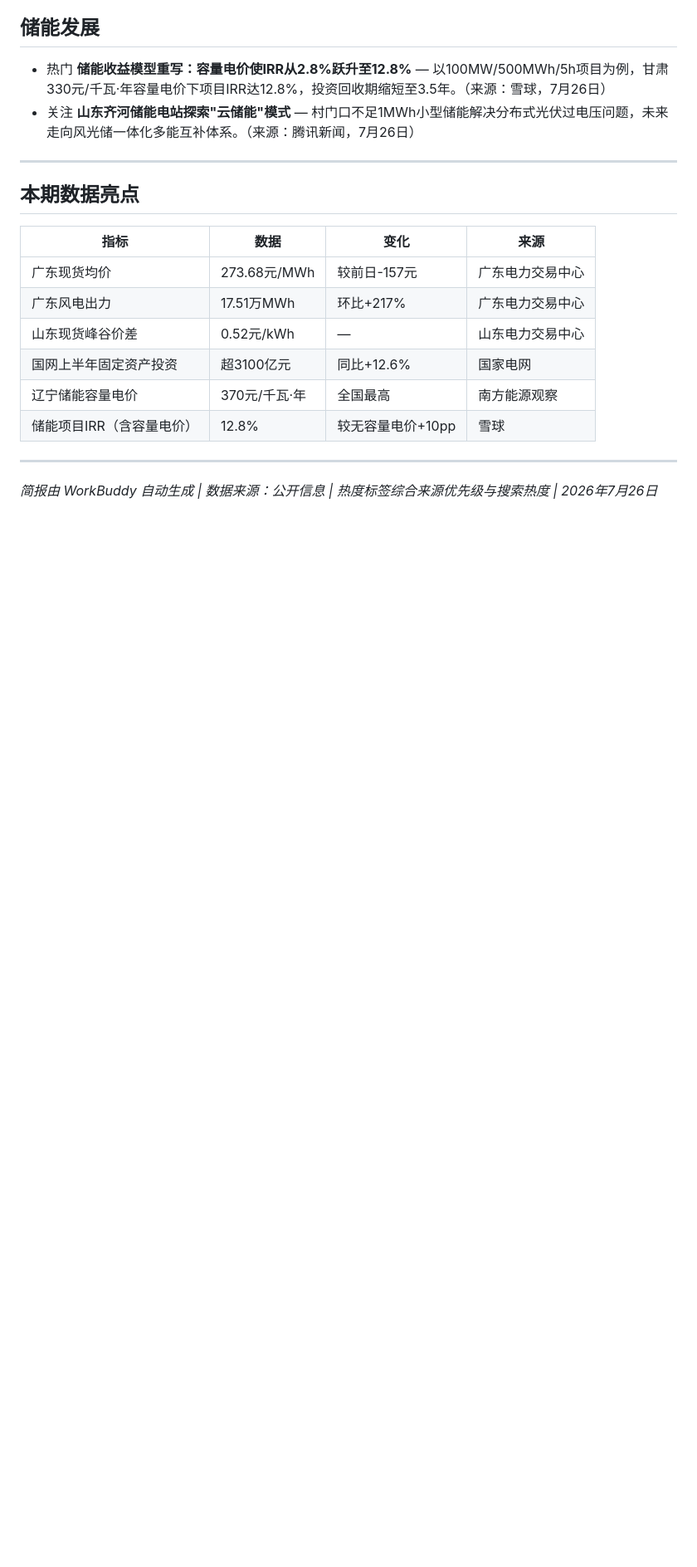
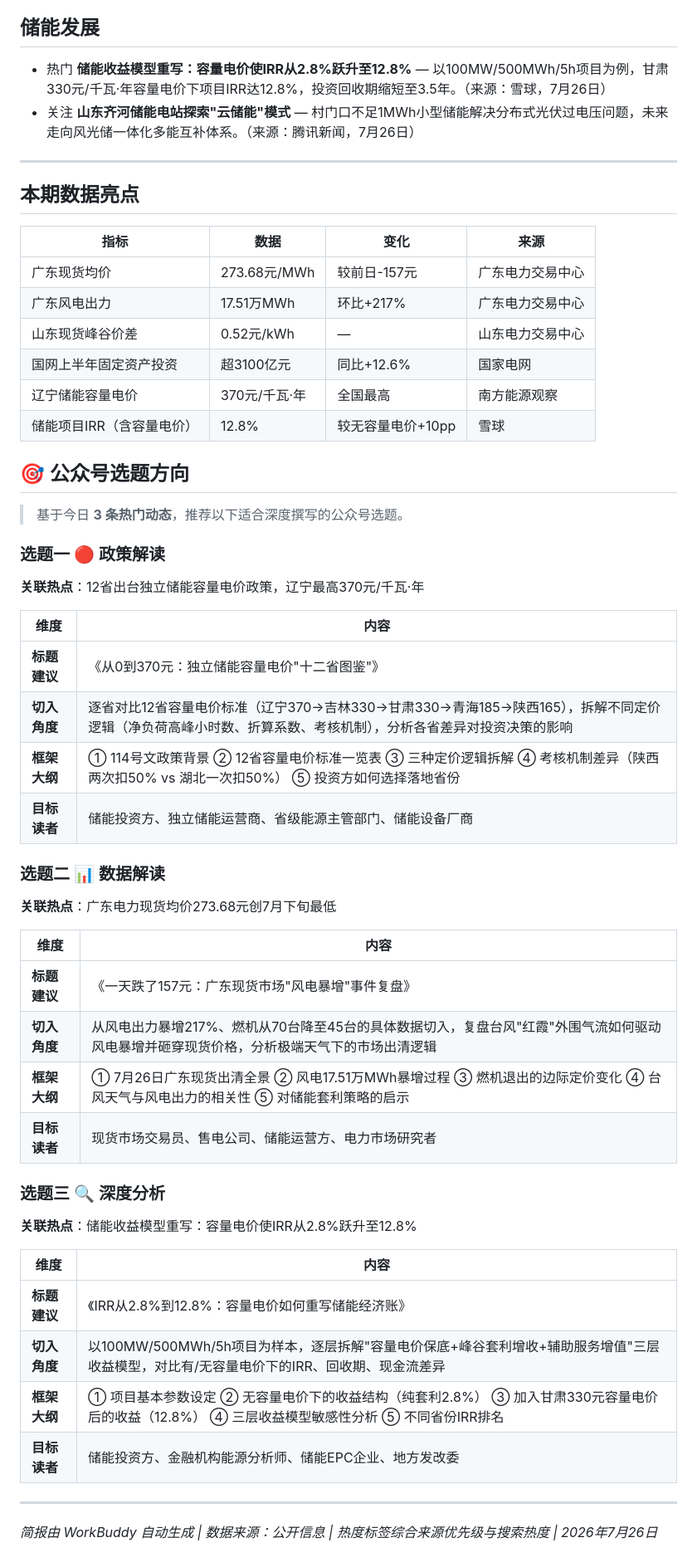
Before and after one commit to action2212/electricity-market-daily, a Markdown page: reports/电力市场每日动态_2026-07-26.md, the part around the change. Shown at 83% size. Rendered like a GitHub page; blank space fills up the shorter version.

```diff
--- a/reports/电力市场每日动态_2026-07-26.md
+++ b/reports/电力市场每日动态_2026-07-26.md
@@ -43,6 +43,40 @@
 | 辽宁储能容量电价 | 370元/千瓦·年 | 全国最高 | 南方能源观察 |
 | 储能项目IRR（含容量电价） | 12.8% | 较无容量电价+10pp | 雪球 |
 
+## 🎯 公众号选题方向
+
+> 基于今日 **3 条热门动态**，推荐以下适合深度撰写的公众号选题。
+
+### 选题一 🔴 政策解读
+**关联热点**：12省出台独立储能容量电价政策，辽宁最高370元/千瓦·年
+
+| 维度 | 内容 |
+|------|------|
+| **标题建议** | 《从0到370元：独立储能容量电价"十二省图鉴"》 |
+| **切入角度** | 逐省对比12省容量电价标准（辽宁370→吉林330→甘肃330→青海185→陕西165），拆解不同定价逻辑（净负荷高峰小时数、折算系数、考核机制），分析各省差异对投资决策的影响 |
+| **框架大纲** | ① 114号文政策背景 ② 12省容量电价标准一览表 ③ 三种定价逻辑拆解 ④ 考核机制差异（陕西两次扣50% vs 湖北一次扣50%） ⑤ 投资方如何选择落地省份 |
+| **目标读者** | 储能投资方、独立储能运营商、省级能源主管部门、储能设备厂商 |
+
+### 选题二 📊 数据解读
+**关联热点**：广东电力现货均价273.68元创7月下旬最低
+
+| 维度 | 内容 |
+|------|------|
+| **标题建议** | 《一天跌了157元：广东现货市场"风电暴增"事件复盘》 |
+| **切入角度** | 从风电出力暴增217%、燃机从70台降至45台的具体数据切入，复盘台风"红霞"外围气流如何驱动风电暴增并砸穿现货价格，分析极端天气下的市场出清逻辑 |
+| **框架大纲** | ① 7月26日广东现货出清全景 ② 风电17.51万MWh暴增过程 ③ 燃机退出的边际定价变化 ④ 台风天气与风电出力的相关性 ⑤ 对储能套利策略的启示 |
+| **目标读者** | 现货市场交易员、售电公司、储能运营方、电力市场研究者 |
+
+### 选题三 🔍 深度分析
+**关联热点**：储能收益模型重写：容量电价使IRR从2.8%跃升至12.8%
+
+| 维度 | 内容 |
+|------|------|
+| **标题建议** | 《IRR从2.8%到12.8%：容量电价如何重写储能经济账》 |
+| **切入角度** | 以100MW/500MWh/5h项目为样本，逐层拆解"容量电价保底+峰谷套利增收+辅助服务增值"三层收益模型，对比有/无容量电价下的IRR、回收期、现金流差异 |
+| **框架大纲** | ① 项目基本参数设定 ② 无容量电价下的收益结构（纯套利2.8%） ③ 加入甘肃330元容量电价后的收益（12.8%） ④ 三层收益模型敏感性分析 ⑤ 不同省份IRR排名 |
+| **目标读者** | 储能投资方、金融机构能源分析师、储能EPC企业、地方发改委 |
+
 ---
 
 *简报由 WorkBuddy 自动生成 | 数据来源：公开信息 | 热度标签综合来源优先级与搜索热度 | 2026年7月26日*
```
